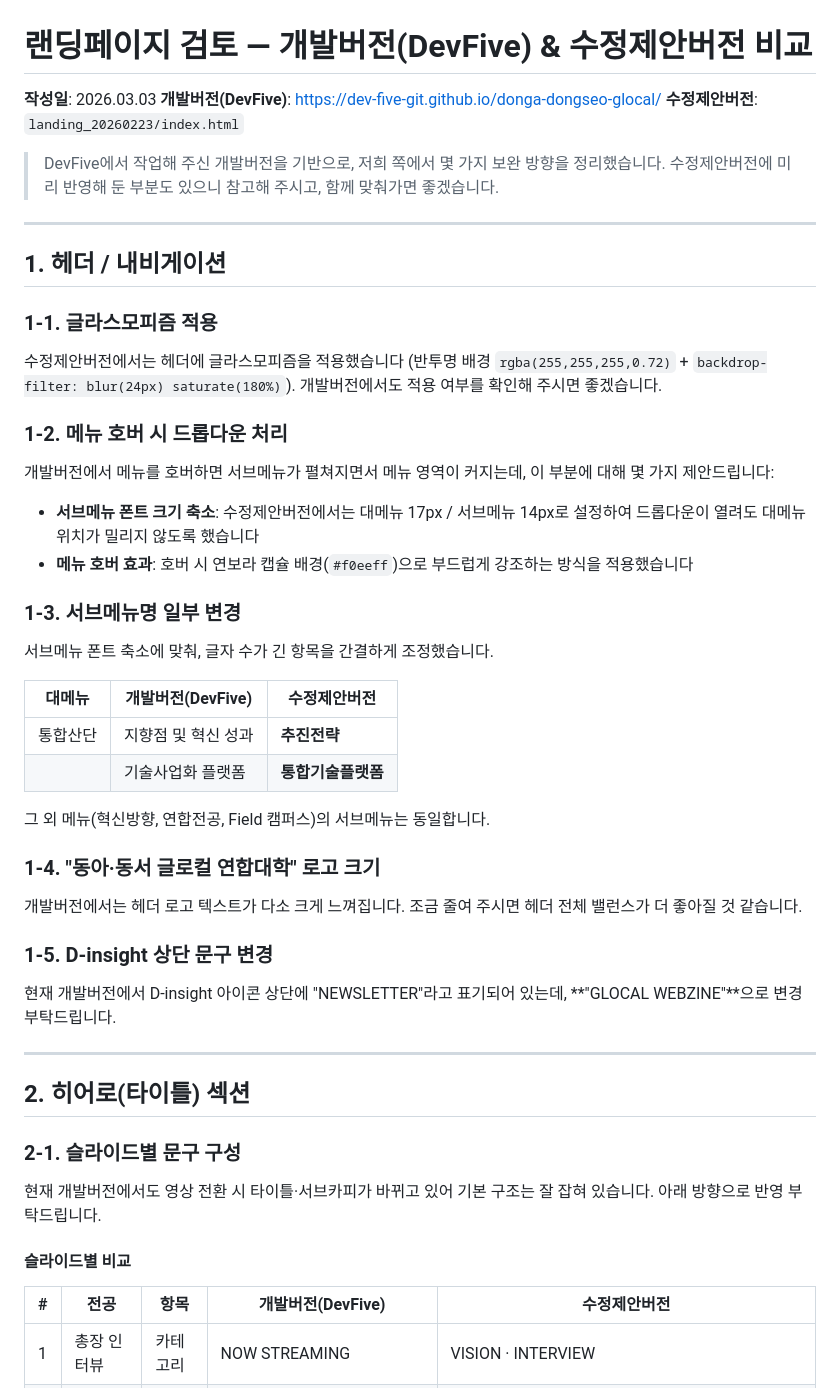
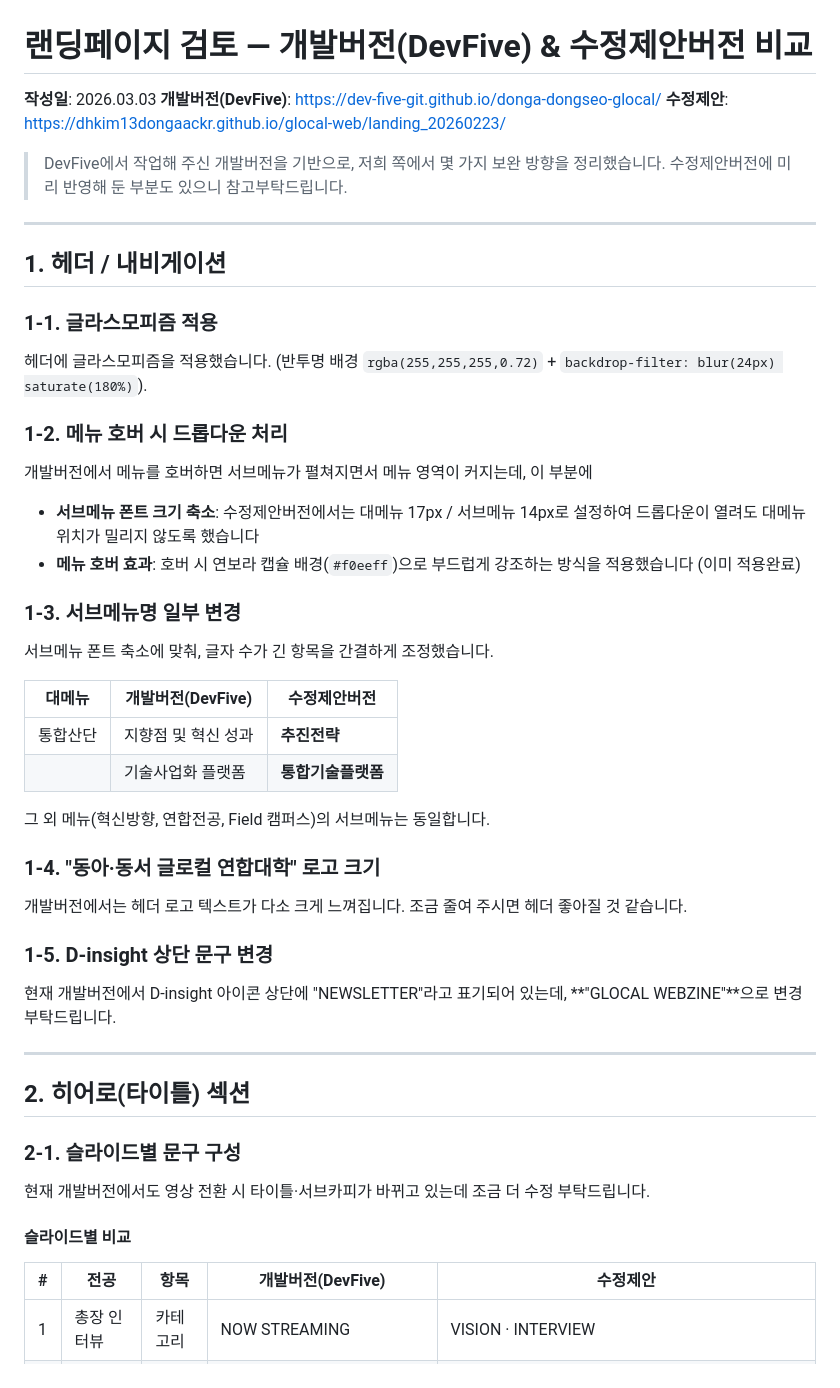
Before and after one commit to dhkim13dongaackr/glocal-web, a Markdown page: landing_20260223/피드백_20260303.md, the part around one of its changes. Rendered like a GitHub page.

```diff
--- a/landing_20260223/피드백_20260303.md
+++ b/landing_20260223/피드백_20260303.md
@@ -2,10 +2,10 @@
 
 **작성일**: 2026.03.03
 **개발버전(DevFive)**: https://dev-five-git.github.io/donga-dongseo-glocal/
-**수정제안버전**: `landing_20260223/index.html`
+**수정제안**: https://dhkim13dongaackr.github.io/glocal-web/landing_20260223/
 
 > DevFive에서 작업해 주신 개발버전을 기반으로, 저희 쪽에서 몇 가지 보완 방향을 정리했습니다.
-> 수정제안버전에 미리 반영해 둔 부분도 있으니 참고해 주시고, 함께 맞춰가면 좋겠습니다.
+> 수정제안버전에 미리 반영해 둔 부분도 있으니 참고부탁드립니다.
 
 ---
 
@@ -13,15 +13,14 @@
 
 ### 1-1. 글라스모피즘 적용
 
-수정제안버전에서는 헤더에 글라스모피즘을 적용했습니다 (반투명 배경 `rgba(255,255,255,0.72)` + `backdrop-filter: blur(24px) saturate(180%)`).
-개발버전에서도 적용 여부를 확인해 주시면 좋겠습니다.
+헤더에 글라스모피즘을 적용했습니다. (반투명 배경 `rgba(255,255,255,0.72)` + `backdrop-filter: blur(24px) saturate(180%)`).
 
 ### 1-2. 메뉴 호버 시 드롭다운 처리
 
-개발버전에서 메뉴를 호버하면 서브메뉴가 펼쳐지면서 메뉴 영역이 커지는데, 이 부분에 대해 몇 가지 제안드립니다:
+개발버전에서 메뉴를 호버하면 서브메뉴가 펼쳐지면서 메뉴 영역이 커지는데, 이 부분에
 
 - **서브메뉴 폰트 크기 축소**: 수정제안버전에서는 대메뉴 17px / 서브메뉴 14px로 설정하여 드롭다운이 열려도 대메뉴 위치가 밀리지 않도록 했습니다
-- **메뉴 호버 효과**: 호버 시 연보라 캡슐 배경(`#f0eeff`)으로 부드럽게 강조하는 방식을 적용했습니다
+- **메뉴 호버 효과**: 호버 시 연보라 캡슐 배경(`#f0eeff`)으로 부드럽게 강조하는 방식을 적용했습니다 (이미 적용완료)
 
 ### 1-3. 서브메뉴명 일부 변경
 
@@ -36,7 +35,7 @@
 
 ### 1-4. "동아·동서 글로컬 연합대학" 로고 크기
 
-개발버전에서는 헤더 로고 텍스트가 다소 크게 느껴집니다. 조금 줄여 주시면 헤더 전체 밸런스가 더 좋아질 것 같습니다.
+개발버전에서는 헤더 로고 텍스트가 다소 크게 느껴집니다. 조금 줄여 주시면 헤더 좋아질 것 같습니다.
 
 ### 1-5. D-insight 상단 문구 변경
 
@@ -48,12 +47,11 @@
 
 ### 2-1. 슬라이드별 문구 구성
 
-현재 개발버전에서도 영상 전환 시 타이틀·서브카피가 바뀌고 있어 기본 구조는 잘 잡혀 있습니다.
-아래 방향으로 반영 부탁드립니다.
+현재 개발버전에서도 영상 전환 시 타이틀·서브카피가 바뀌고 있는데 조금 더 수정 부탁드립니다.
 
 #### 슬라이드별 비교
 
-| # | 전공 | 항목 | 개발버전(DevFive) | 수정제안버전 |
+| # | 전공 | 항목 | 개발버전(DevFive) | 수정제안 |
 |---|------|------|-----------------|------------|
 | 1 | 총장 인터뷰 | 카테고리 | NOW STREAMING | VISION · INTERVIEW |
 |   |            | 서브라벨 | *(없음)* | 총장 인터뷰 |
```
Also changed, not shown: other parts of landing_20260223/피드백_20260303.md (+16 -22 lines).
